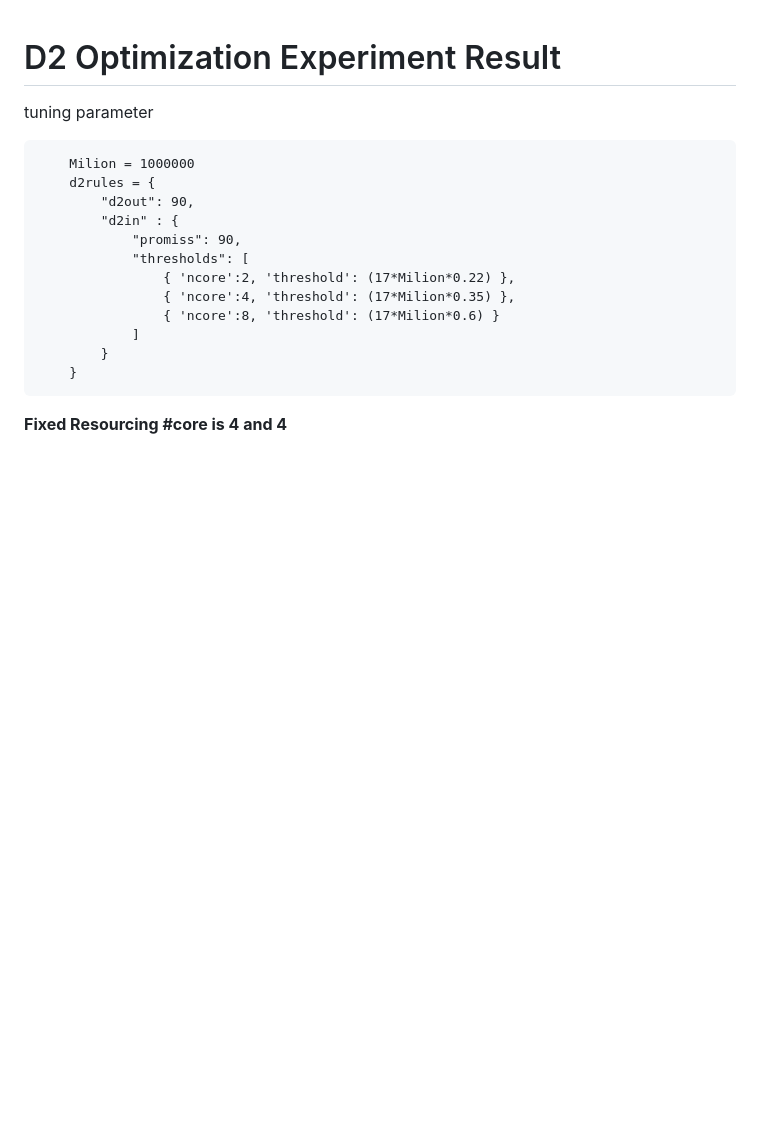
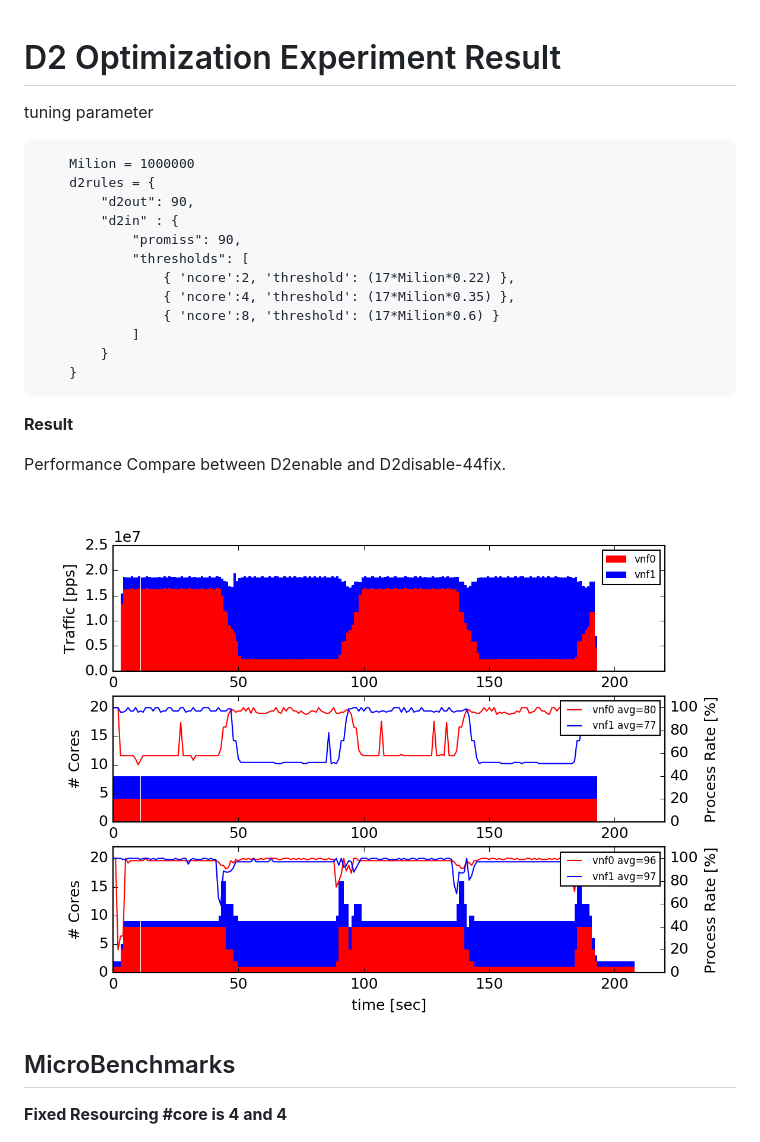
Before and after one commit to susanow/hack, a Markdown page: figs/d100report/README.md, the part around the change. Rendered like a GitHub page; pictures changed too: figs/d100report/out.png; blank space fills up the shorter version.

````diff
--- a/figs/d100report/README.md
+++ b/figs/d100report/README.md
@@ -17,6 +17,14 @@ tuning parameter
     }
 ```
 
+**Result**
+
+Performance Compare between D2enable and D2disable-44fix.
+
+![](out.png)
+
+## MicroBenchmarks
+
 **Fixed Resourcing #core is 4 and 4**
 
 ![](d2disable44fix_d100.png)
````
Also changed, not shown: 1 other file.
